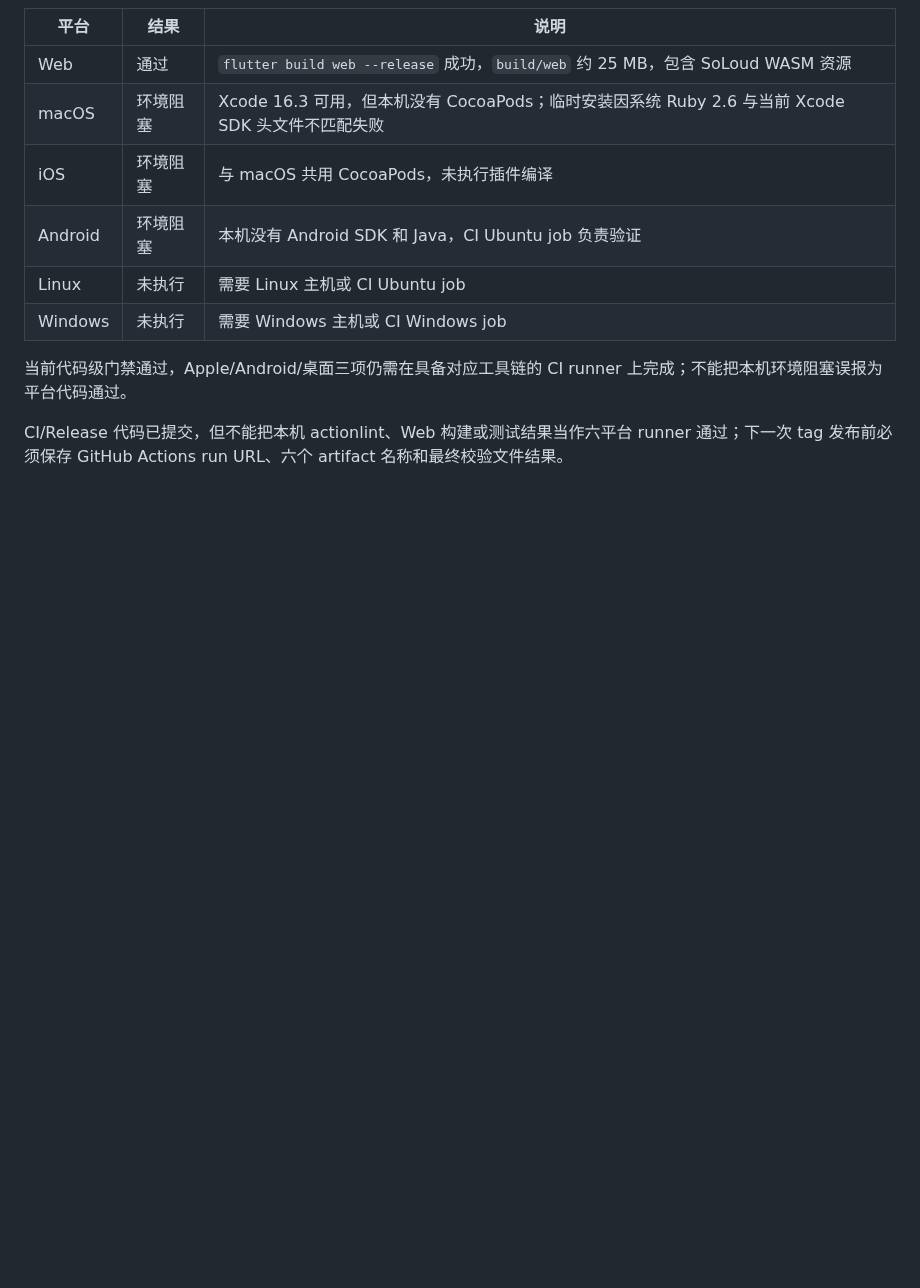
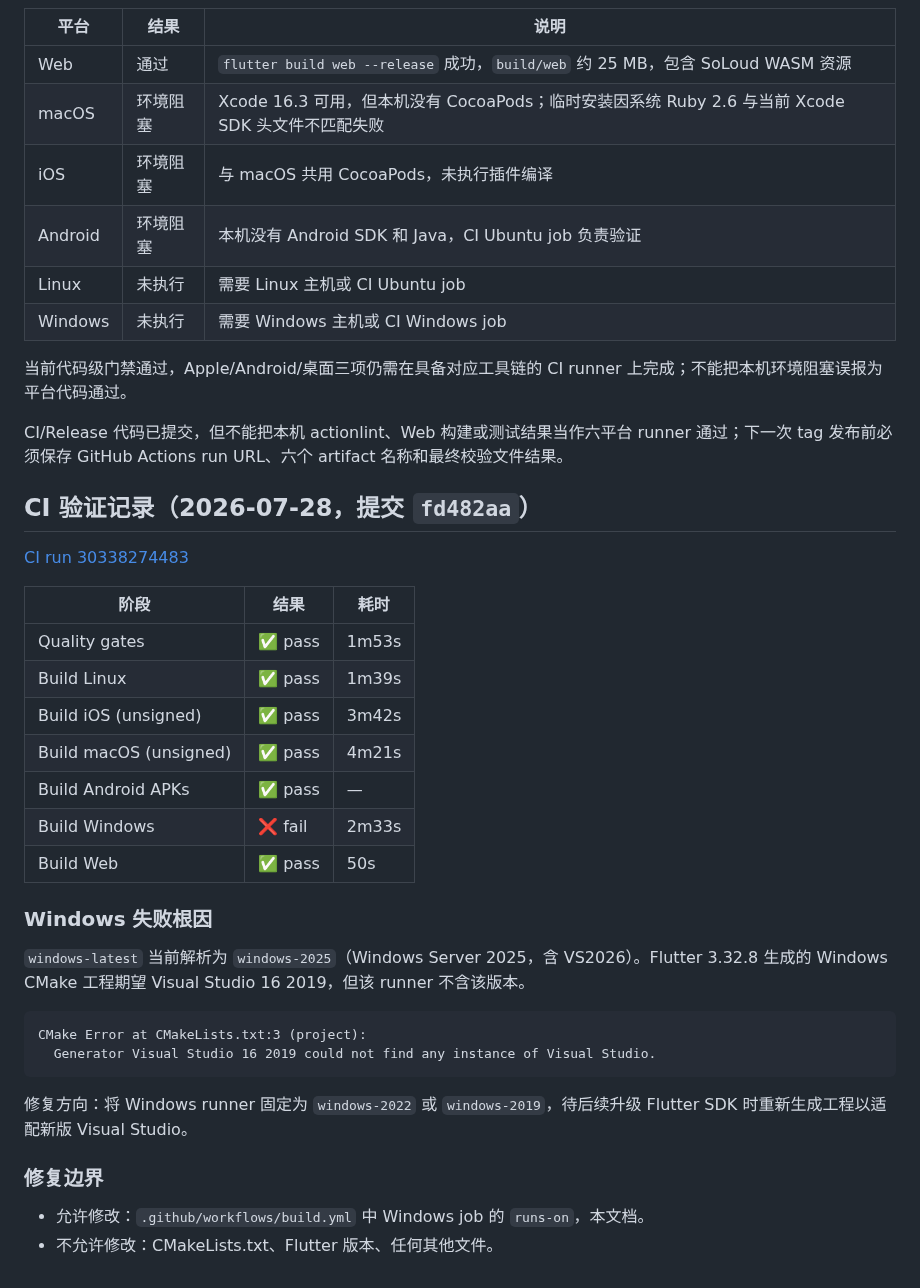
Before and after one commit to wjwpoi/GuitarBridge, a Markdown page: docs/IMPLEMENTATION_PLAN.md, the part around the change. Rendered like a GitHub page; blank space fills up the shorter version.

Commit message:
docs: record six-platform ci results

````diff
--- a/docs/IMPLEMENTATION_PLAN.md
+++ b/docs/IMPLEMENTATION_PLAN.md
@@ -235,3 +235,33 @@
 当前代码级门禁通过，Apple/Android/桌面三项仍需在具备对应工具链的 CI runner 上完成；不能把本机环境阻塞误报为平台代码通过。
 
 CI/Release 代码已提交，但不能把本机 actionlint、Web 构建或测试结果当作六平台 runner 通过；下一次 tag 发布前必须保存 GitHub Actions run URL、六个 artifact 名称和最终校验文件结果。
+
+## CI 验证记录（2026-07-28，提交 `fd482aa`）
+
+[CI run 30338274483](https://github.com/wjwpoi/GuitarBridge/actions/runs/30338274483)
+
+| 阶段 | 结果 | 耗时 |
+| --- | --- | --- |
+| Quality gates | ✅ pass | 1m53s |
+| Build Linux | ✅ pass | 1m39s |
+| Build iOS (unsigned) | ✅ pass | 3m42s |
+| Build macOS (unsigned) | ✅ pass | 4m21s |
+| Build Android APKs | ✅ pass | — |
+| Build Windows | ❌ fail | 2m33s |
+| Build Web | ✅ pass | 50s |
+
+### Windows 失败根因
+
+`windows-latest` 当前解析为 `windows-2025`（Windows Server 2025，含 VS2026）。Flutter 3.32.8 生成的 Windows CMake 工程期望 Visual Studio 16 2019，但该 runner 不含该版本。
+
+```
+CMake Error at CMakeLists.txt:3 (project):
+  Generator Visual Studio 16 2019 could not find any instance of Visual Studio.
+```
+
+修复方向：将 Windows runner 固定为 `windows-2022` 或 `windows-2019`，待后续升级 Flutter SDK 时重新生成工程以适配新版 Visual Studio。
+
+### 修复边界
+
+- 允许修改：`.github/workflows/build.yml` 中 Windows job 的 `runs-on`，本文档。
+- 不允许修改：CMakeLists.txt、Flutter 版本、任何其他文件。
````
